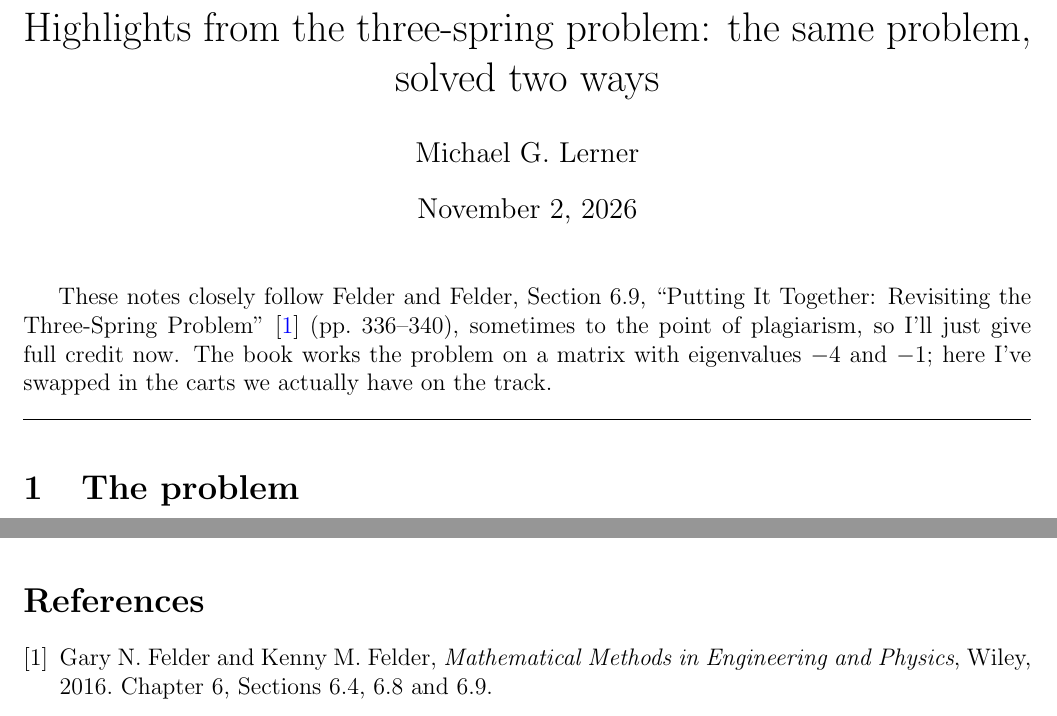
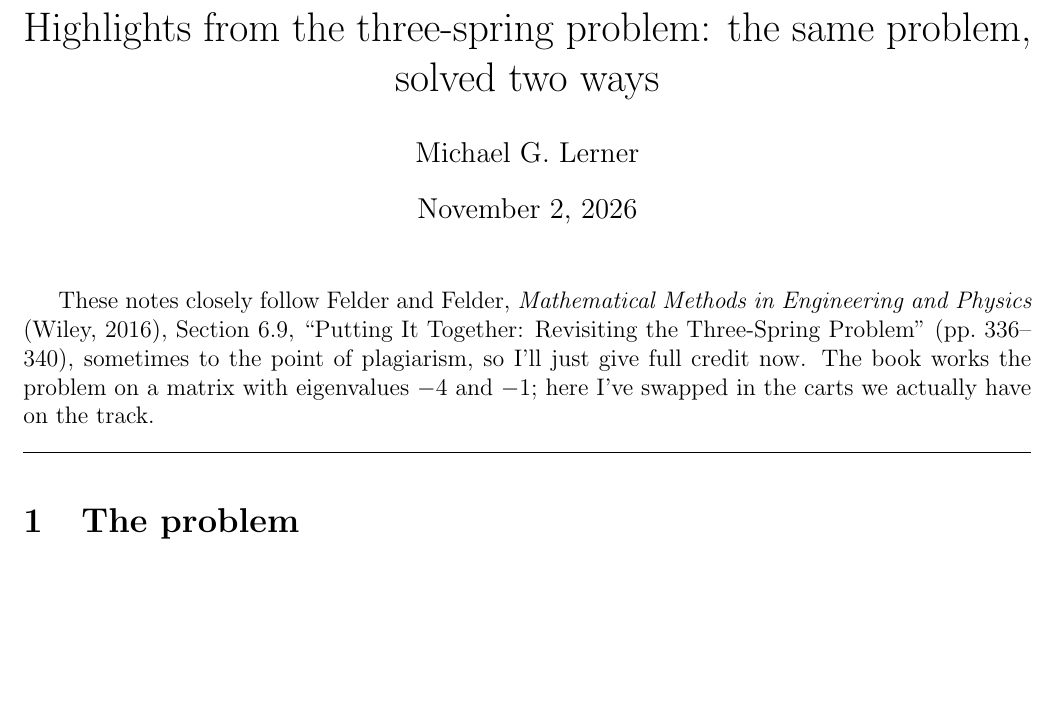
Before and after one commit to mglerner/MathematicalPhysics, a LaTeX document (CoupledDEs/ThreeSpringsHandout/ThreeSpringsTwoWays.tex): two parts of pages 1 and 8 of 8 before the commit and part of page 1 of 8 after it, the two joined at a grey line, cut so that both start at the same text, the shorter picture padded with empty space. Compiled offline with pdfLaTeX.

Commit message:
Three-springs handout: section 2 opens on its own page again; no break before section 6; the Felder citation lives in the credit paragraph and the bibliography block is gone. 8 pages
Co-Authored-By: Claude Fable 5.1 <noreply@anthropic.com>

```diff
--- a/CoupledDEs/ThreeSpringsHandout/ThreeSpringsTwoWays.tex
+++ b/CoupledDEs/ThreeSpringsHandout/ThreeSpringsTwoWays.tex
@@ -20,9 +20,9 @@
 
 \maketitle
 
-These notes closely follow Felder and Felder, Section 6.9, ``Putting It
-Together: Revisiting the Three-Spring Problem''~\cite{FelderFelder}
-(pp.~336--340), sometimes to the point of plagiarism, so I'll just give full
+These notes closely follow Felder and Felder, \emph{Mathematical Methods
+in Engineering and Physics} (Wiley, 2016), Section 6.9, ``Putting It
+Together: Revisiting the Three-Spring Problem'' (pp.~336--340), sometimes to the point of plagiarism, so I'll just give full
 credit now. The book works the problem on a matrix with eigenvalues $-4$
 and $-1$; here I've swapped in the carts we actually have on the track.
 
@@ -642,10 +642,4 @@ sits nearly still while the other moves. Predict, before you touch the
 track, the sign of $x_2/x_1$ in each mode, roughly how big it is, and how
 many fast cycles fit in one slow cycle; then count, don't time.
 
-\begin{thebibliography}{1}
-\bibitem{FelderFelder} Gary N.\ Felder and Kenny M.\ Felder,
-  \emph{Mathematical Methods in Engineering and Physics}, Wiley, 2016.
-  Chapter 6, Sections 6.4, 6.8 and 6.9.
-\end{thebibliography}
-
 \end{document}
```
Also changed, not shown: CoupledDEs/ThreeSpringsHandout/ThreeSpringsTwoWays.pdf, CoupledDEs/ThreeSpringsHandout/ThreeSpringsTwoWays.tex (2 more changed lines).
